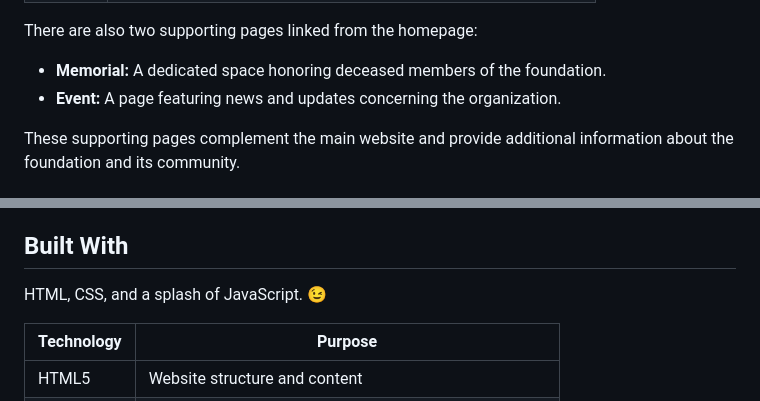
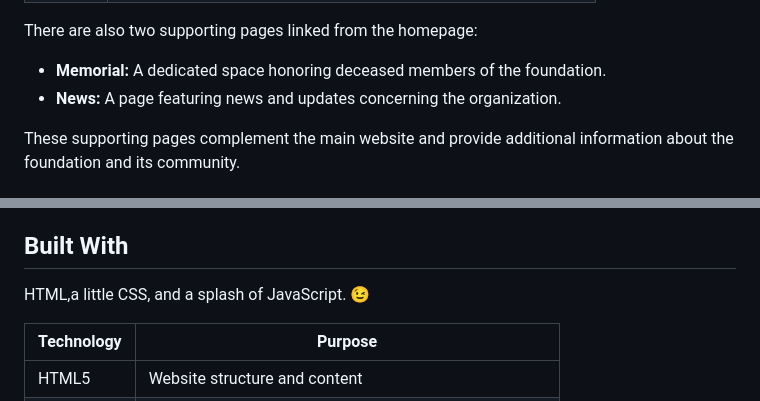
Before and after one commit to KAMZY13/CPF, a Markdown page: README.md, 2 parts joined by grey strips. Drawn GitHub-style.

Commit message:
Revise supporting page names and tech description
Updated the README to change 'Event' to 'News' and modified the description of technologies used.

```diff
--- a/README.md
+++ b/README.md
@@ -48,7 +48,7 @@ The website is organized into four main pages:
 There are also two supporting pages linked from the homepage:
 
 - **Memorial:** A dedicated space honoring deceased members of the foundation.
-- **Event:** A page featuring news and updates concerning the organization.
+- **News:** A page featuring news and updates concerning the organization.
 
 These supporting pages complement the main website and provide additional information about the foundation and its community.
 
@@ -64,7 +64,7 @@ These supporting pages complement the main website and provide additional inform
 
 ## Built With
 
- HTML, CSS, and a splash of JavaScript. 😉
+ HTML,a little CSS, and a splash of JavaScript. 😉
 
 | Technology | Purpose |
 | --- | --- |
```
